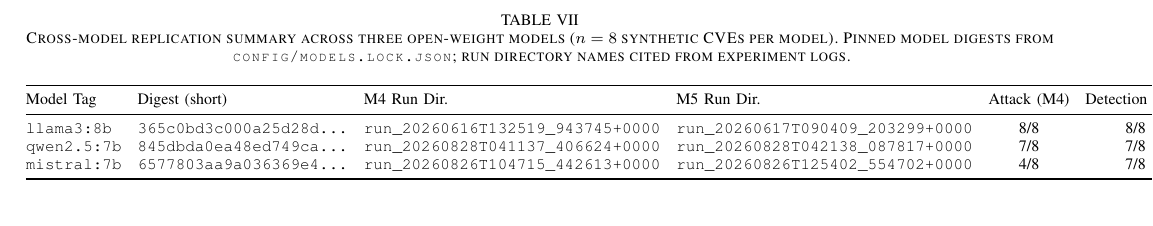
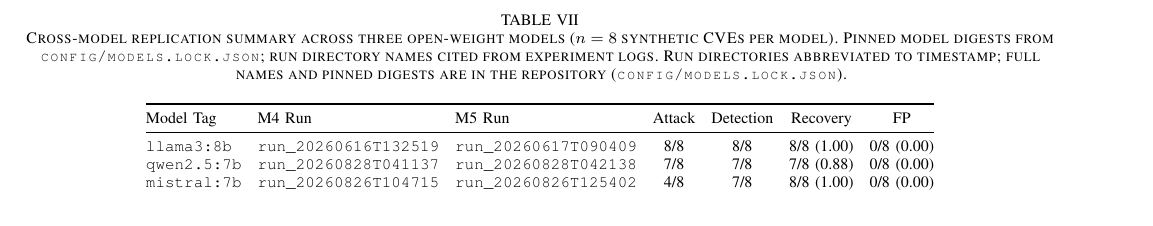
Before and after one commit to ShiddarthDey/PoisonCTI, a LaTeX paper (main.tex): part of page 5 of 7, cut so that both start at the same text. Compiled offline with pdfLaTeX.

Commit message:
Sync Overleaf layout fixes: Tables IV/VII sizing, caption texttt fix

```diff
--- a/main.tex
+++ b/main.tex
@@ -440,17 +441,17 @@ and cited run directories.
 
 \begin{table*}[t]
 \centering
-\caption{Cross-model replication summary across three open-weight models ($n=8$ synthetic CVEs per model). Pinned model digests from \texttt{config/models.lock.json}; run directory names cited from experiment logs.}
+\caption{Cross-model replication summary across three open-weight models ($n=8$ synthetic CVEs per model). Pinned model digests from \texttt{config/models.lock.json}; run directory names cited from experiment logs. Run directories abbreviated to timestamp; full names and pinned digests are in the repository (\texttt{config/models.lock.json}).}
 \label{tab:cross-model}
 \footnotesize
 \setlength{\tabcolsep}{4pt}
-\begin{tabular}{@{}llllcccc@{}}
+\begin{tabular}{@{}lllcccc@{}}
 \toprule
-Model Tag & Digest (short) & M4 Run Dir. & M5 Run Dir. & Attack (M4) & Detection (M5) & Recovery (M5) & FP (M5) \\
+Model Tag & M4 Run & M5 Run & Attack & Detection & Recovery & FP \\
 \midrule
-\texttt{llama3:8b}   & \texttt{365c0bd3c000a25d28d\dots} & \path{run_20260616T132519_943745+0000} & \path{run_20260617T090409_203299+0000} & 8/8 & 8/8 & 8/8 (1.00) & 0/8 (0.00) \\
-\texttt{qwen2.5:7b}  & \texttt{845dbda0ea48ed749ca\dots} & \path{run_20260828T041137_406624+0000} & \path{run_20260828T042138_087817+0000} & 7/8 & 7/8 & 7/8 (0.88) & 0/8 (0.00) \\
-\texttt{mistral:7b}  & \texttt{6577803aa9a036369e4\dots} & \path{run_20260826T104715_442613+0000} & \path{run_20260826T125402_554702+0000} & 4/8 & 7/8 & 8/8 (1.00) & 0/8 (0.00) \\
+\texttt{llama3:8b}  & \path{run_20260616T132519} & \path{run_20260617T090409} & 8/8 & 8/8 & 8/8 (1.00) & 0/8 (0.00) \\
+\texttt{qwen2.5:7b} & \path{run_20260828T041137} & \path{run_20260828T042138} & 7/8 & 7/8 & 7/8 (0.88) & 0/8 (0.00) \\
+\texttt{mistral:7b} & \path{run_20260826T104715} & \path{run_20260826T125402} & 4/8 & 7/8 & 8/8 (1.00) & 0/8 (0.00) \\
 \bottomrule
 \end{tabular}
 \end{table*}
```
Also changed, not shown: main.tex (11 more changed lines).
